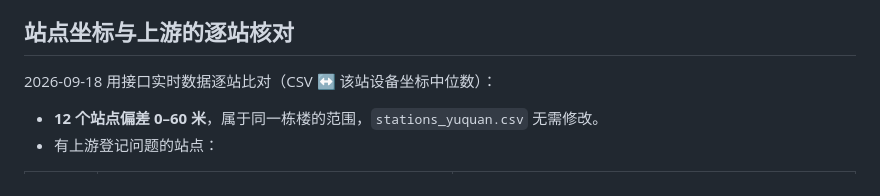
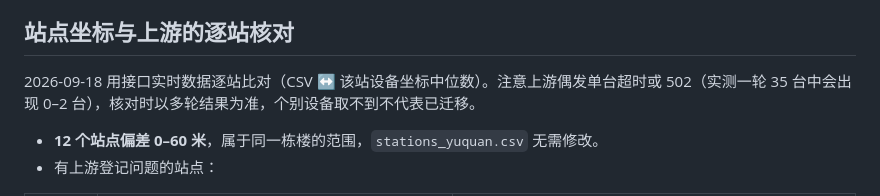
Before and after one commit to BallCard/neptune-charger-monitor, a Markdown page: docs/coordinates.md, the part around the change. Drawn GitHub-style.

```diff
--- a/docs/coordinates.md
+++ b/docs/coordinates.md
@@ -50,7 +50,7 @@ OSM（OpenStreetMap）数据是 WGS-84，与接口无关，可作独立参照。
 
 ## 站点坐标与上游的逐站核对
 
-2026-09-18 用接口实时数据逐站比对（CSV ↔ 该站设备坐标中位数）：
+2026-09-18 用接口实时数据逐站比对（CSV ↔ 该站设备坐标中位数）。注意上游偶发单台超时或 502（实测一轮 35 台中会出现 0–2 台），核对时以多轮结果为准，个别设备取不到不代表已迁移。
 
 - **12 个站点偏差 0–60 米**，属于同一栋楼的范围，`stations_yuquan.csv` 无需修改。
 - 有上游登记问题的站点：
```
Also changed, not shown: README.md (+1 -1 lines).
